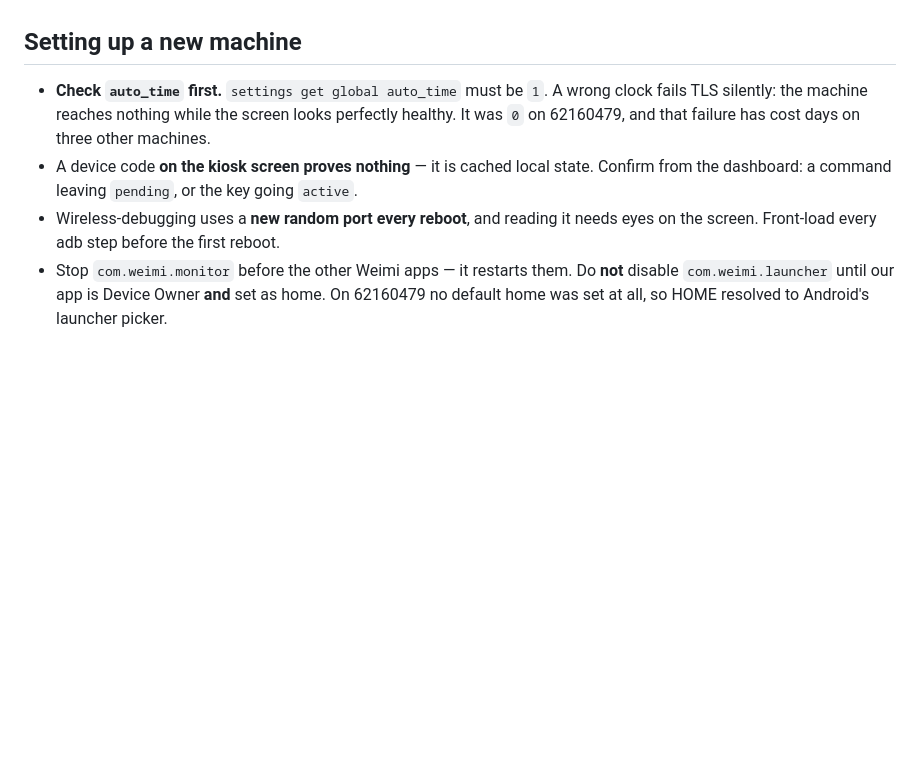
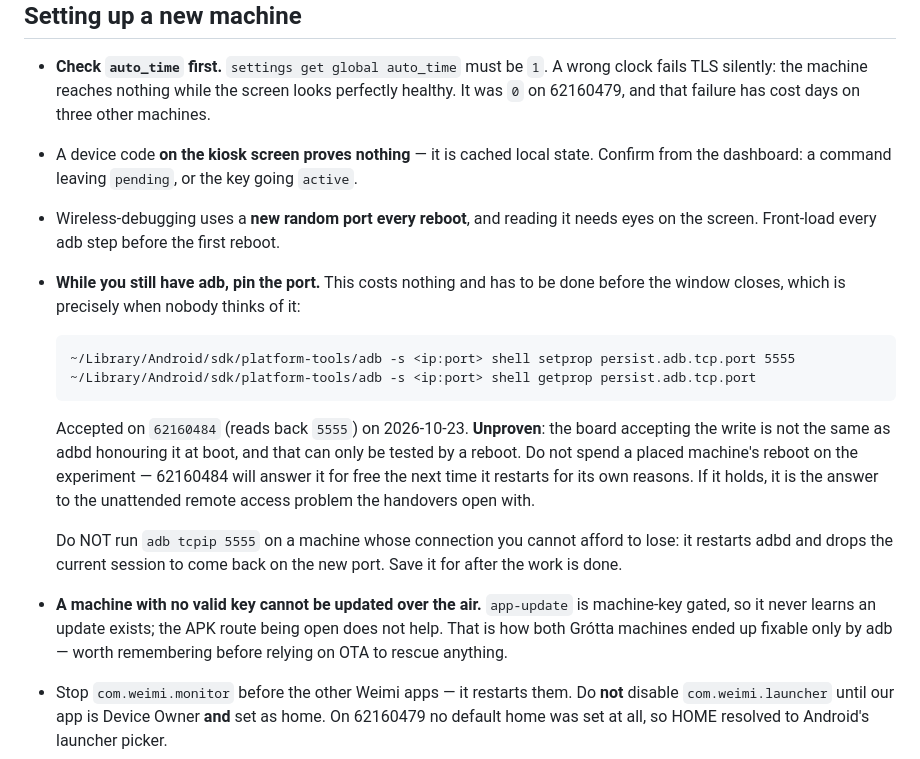
Before and after one commit to siggipalmi/snarl-sopi, a Markdown page: CLAUDE.md, the part around the change. Drawn GitHub-style; blank space fills up the shorter version.

Commit message:
Checklist: pin the adb port while adb still works (#70)
Android 11 gives wireless debugging a new random port on every reboot, and
reading it needs eyes on the screen - which is how both Grótta machines became
unreachable. 62160479's port is already gone; 62160484's is still alive only
because that board has not restarted yet.

setprop persist.adb.tcp.port 5555 was accepted on 62160484 today and reads back.
Recorded with the caveat that matters: the board accepting the write is not the
same as adbd honouring it at boot, and only a reboot proves it. Do not spend a
placed machine's reboot testing it - 62160484 will answer for free the next time
it restarts anyway. If it holds, it is the answer to the unattended remote
access problem the handovers open with, and it belongs in provisioning for every
machine.

Also noted: do not run adb tcpip on a machine whose connection you cannot afford
to lose, because it restarts adbd and drops the session.

And the thing that made all of this load-bearing: a machine with no valid key
cannot be updated over the air. app-update is machine-key gated, so a keyless
machine never learns an update exists, and the open APK route does not help. OTA
cannot rescue the machines that most need rescuing.

Documentation only.

Co-authored-by: Claude <noreply@anthropic.com>

```diff
--- a/CLAUDE.md
+++ b/CLAUDE.md
@@ -103,6 +103,27 @@ one tile, price it once and decrement both.
   dashboard: a command leaving `pending`, or the key going `active`.
 - Wireless-debugging uses a **new random port every reboot**, and reading it needs eyes on the
   screen. Front-load every adb step before the first reboot.
+
+- **While you still have adb, pin the port.** This costs nothing and has to be done before the
+  window closes, which is precisely when nobody thinks of it:
+
+      ~/Library/Android/sdk/platform-tools/adb -s <ip:port> shell setprop persist.adb.tcp.port 5555
+      ~/Library/Android/sdk/platform-tools/adb -s <ip:port> shell getprop persist.adb.tcp.port
+
+  Accepted on `62160484` (reads back `5555`) on 2026-10-23. **Unproven**: the board accepting the
+  write is not the same as adbd honouring it at boot, and that can only be tested by a reboot. Do
+  not spend a placed machine's reboot on the experiment — 62160484 will answer it for free the
+  next time it restarts for its own reasons. If it holds, it is the answer to the unattended
+  remote access problem the handovers open with.
+
+  Do NOT run `adb tcpip 5555` on a machine whose connection you cannot afford to lose: it restarts
+  adbd and drops the current session to come back on the new port. Save it for after the work is
+  done.
+
+- **A machine with no valid key cannot be updated over the air.** `app-update` is machine-key
+  gated, so it never learns an update exists; the APK route being open does not help. That is how
+  both Grótta machines ended up fixable only by adb — worth remembering before relying on OTA to
+  rescue anything.
 - Stop `com.weimi.monitor` before the other Weimi apps — it restarts them. Do **not** disable
   `com.weimi.launcher` until our app is Device Owner **and** set as home. On 62160479 no default
   home was set at all, so HOME resolved to Android's launcher picker.
```
